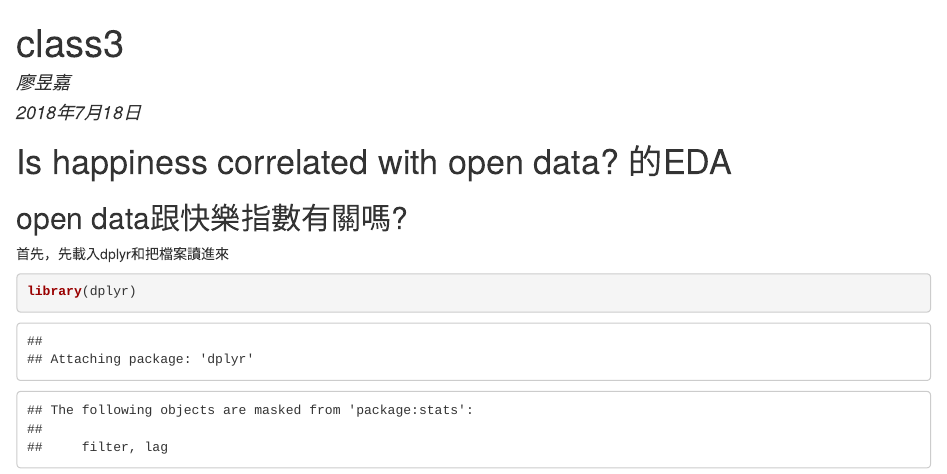
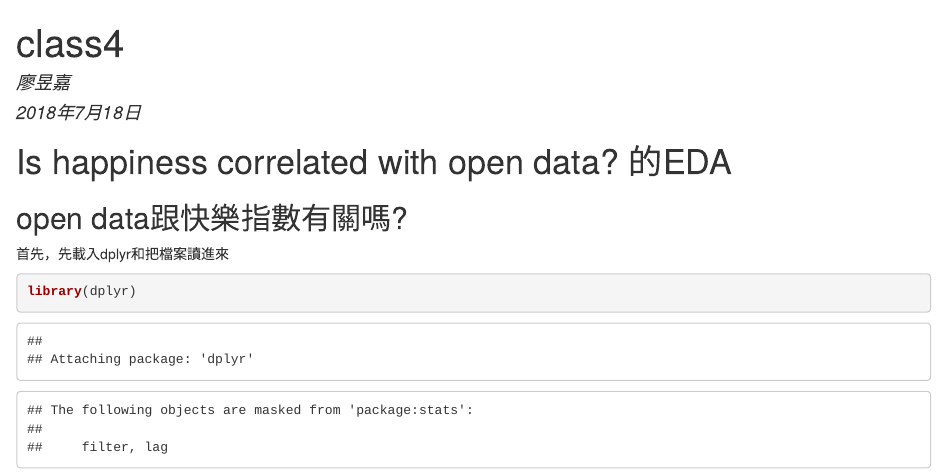
Before and after one commit to icedragon5235/ntu-cs-x, an R Markdown document (week4/class4eda.Rmd): the page in a window 1100 px wide, from its top. The pictures show the output file week4/class4eda.html that the author committed with the source, opened offline.

Commit message:
小改動

```diff
--- a/week4/class4eda.Rmd
+++ b/week4/class4eda.Rmd
@@ -1,5 +1,5 @@
 ---
-title: "class3"
+title: "class4"
 author: "廖昱嘉"
 date: "2018年7月18日"
 output: html_document
```
Also changed, not shown: week4/class4eda.html.
